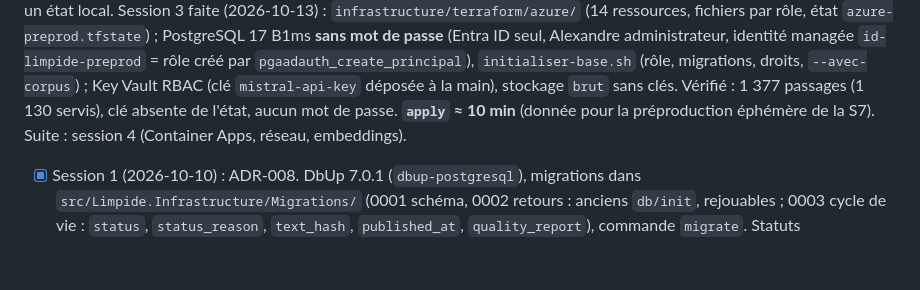
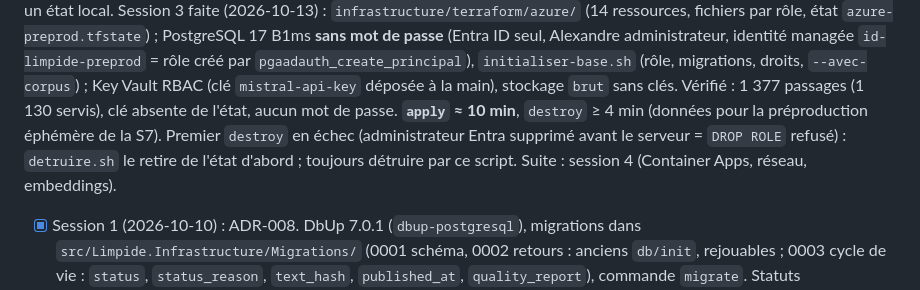
Before and after one commit to olick/limpide, a Markdown page: CLAUDE.md, the part around the change. Rendered like a GitHub page; blank space fills up the shorter version.

Commit message:
Azure : durée du destroy relevée (≥ 4 min en deux temps)
Co-Authored-By: Claude Opus 5.5 <noreply@anthropic.com>

```diff
--- a/CLAUDE.md
+++ b/CLAUDE.md
@@ -211,7 +211,9 @@ fichiers par rôle, état `azure-preprod.tfstate`) ; PostgreSQL 17 B1ms **sans m
 Alexandre administrateur, identité managée `id-limpide-preprod` = rôle créé par `pgaadauth_create_principal`),
 `initialiser-base.sh` (rôle, migrations, droits, `--avec-corpus`) ; Key Vault RBAC (clé `mistral-api-key` déposée à
 la main), stockage `brut` sans clés. Vérifié : 1 377 passages (1 130 servis), clé absente de l'état, aucun mot de
-passe. **`apply` ≈ 10 min** (donnée pour la préproduction éphémère de la S7). Suite : session 4 (Container Apps,
+passe. **`apply` ≈ 10 min**, `destroy` ≥ 4 min (données pour la préproduction éphémère de la S7). Premier `destroy`
+en échec (administrateur Entra supprimé avant le serveur = `DROP ROLE` refusé) : `detruire.sh` le retire de l'état
+d'abord ; toujours détruire par ce script. Suite : session 4 (Container Apps,
 réseau, embeddings).
 
 - [x] Session 1 (2026-10-10) : ADR-008. DbUp 7.0.1 (`dbup-postgresql`), migrations dans
```
Also changed, not shown: 1 other file.
